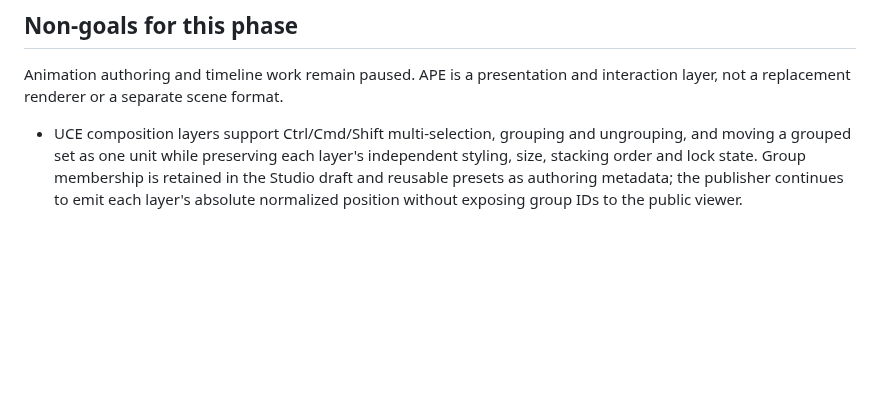
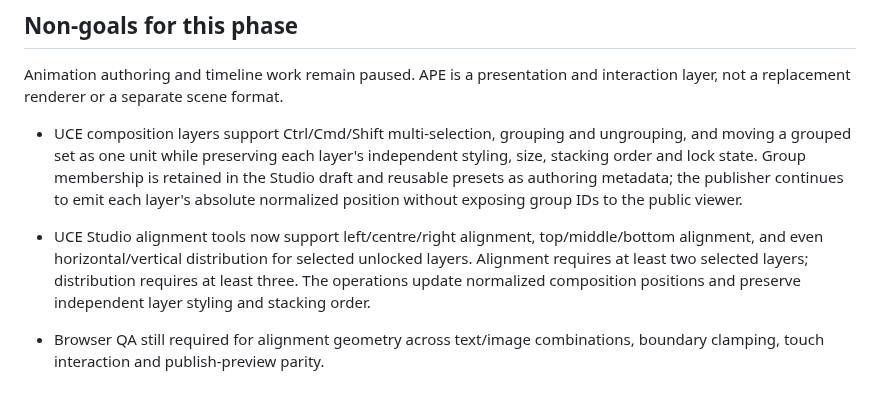
Before and after one commit to MalvinMakhuthe13/fumoca_deply, a Markdown page: docs/APE_IMPLEMENTATION_PLAN.md, the part around the change. Drawn GitHub-style; blank space fills up the shorter version.

Commit message:
Document UCE alignment and distribution tools

```diff
--- a/docs/APE_IMPLEMENTATION_PLAN.md
+++ b/docs/APE_IMPLEMENTATION_PLAN.md
@@ -83,3 +83,6 @@ Test at minimum:
 Animation authoring and timeline work remain paused. APE is a presentation and interaction layer, not a replacement renderer or a separate scene format.
 
 - UCE composition layers support Ctrl/Cmd/Shift multi-selection, grouping and ungrouping, and moving a grouped set as one unit while preserving each layer's independent styling, size, stacking order and lock state. Group membership is retained in the Studio draft and reusable presets as authoring metadata; the publisher continues to emit each layer's absolute normalized position without exposing group IDs to the public viewer.
+
+- UCE Studio alignment tools now support left/centre/right alignment, top/middle/bottom alignment, and even horizontal/vertical distribution for selected unlocked layers. Alignment requires at least two selected layers; distribution requires at least three. The operations update normalized composition positions and preserve independent layer styling and stacking order.
+- Browser QA still required for alignment geometry across text/image combinations, boundary clamping, touch interaction and publish-preview parity.
```
